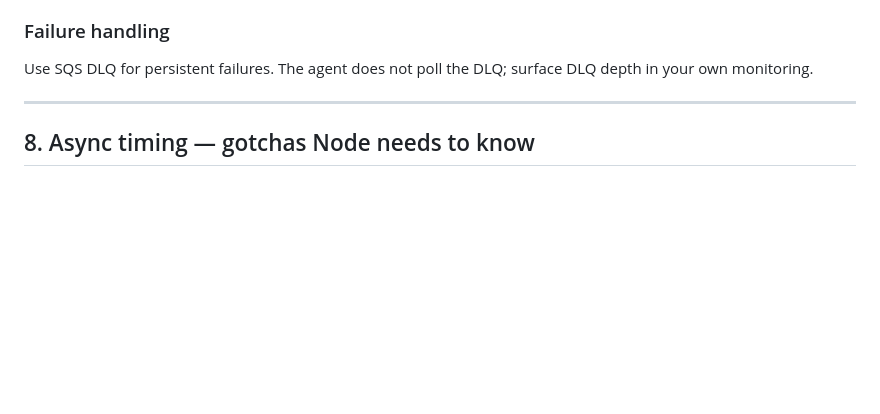
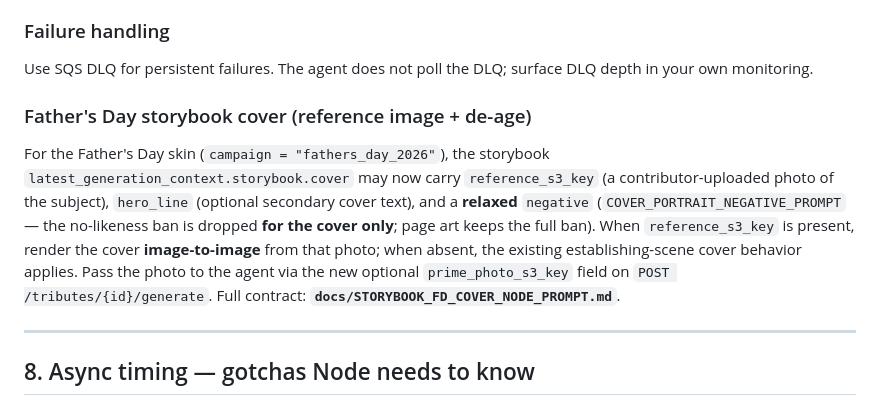
Before and after one commit to FlashbackAi/AgentMeeMaw, a Markdown page: NODE_INTEGRATION.md, the part around the change. Drawn GitHub-style; blank space fills up the shorter version.

Commit message:
docs(tribute): Node contract for FD cover reference image + de-age
Co-authored-by: 5mokshith <mokshithrao1481@gmail.com>

```diff
--- a/NODE_INTEGRATION.md
+++ b/NODE_INTEGRATION.md
@@ -573,6 +573,20 @@ edited.
 Use SQS DLQ for persistent failures. The agent does not poll the DLQ;
 surface DLQ depth in your own monitoring.
 
+### Father's Day storybook cover (reference image + de-age)
+
+For the Father's Day skin (`campaign = "fathers_day_2026"`), the
+storybook `latest_generation_context.storybook.cover` may now carry
+`reference_s3_key` (a contributor-uploaded photo of the subject),
+`hero_line` (optional secondary cover text), and a **relaxed**
+`negative` (`COVER_PORTRAIT_NEGATIVE_PROMPT` — the no-likeness ban is
+dropped **for the cover only**; page art keeps the full ban). When
+`reference_s3_key` is present, render the cover **image-to-image** from
+that photo; when absent, the existing establishing-scene cover behavior
+applies. Pass the photo to the agent via the new optional
+`prime_photo_s3_key` field on `POST /tributes/{id}/generate`. Full
+contract: **`docs/STORYBOOK_FD_COVER_NODE_PROMPT.md`**.
+
 ---
 
 ## 8. Async timing — gotchas Node needs to know
```
Also changed, not shown: docs/STORYBOOK_FD_COVER_NODE_PROMPT.md (added, +96 -0 lines).
